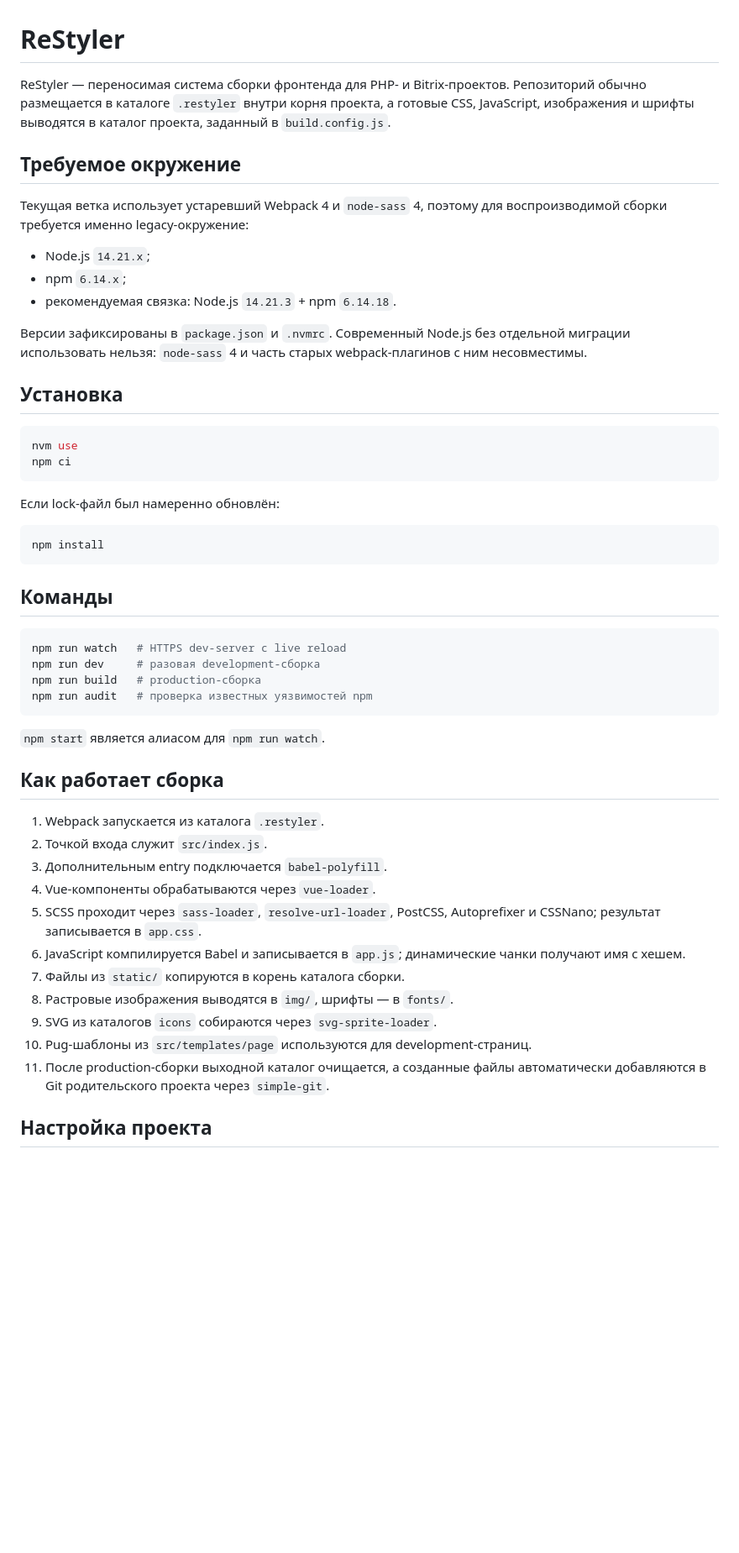
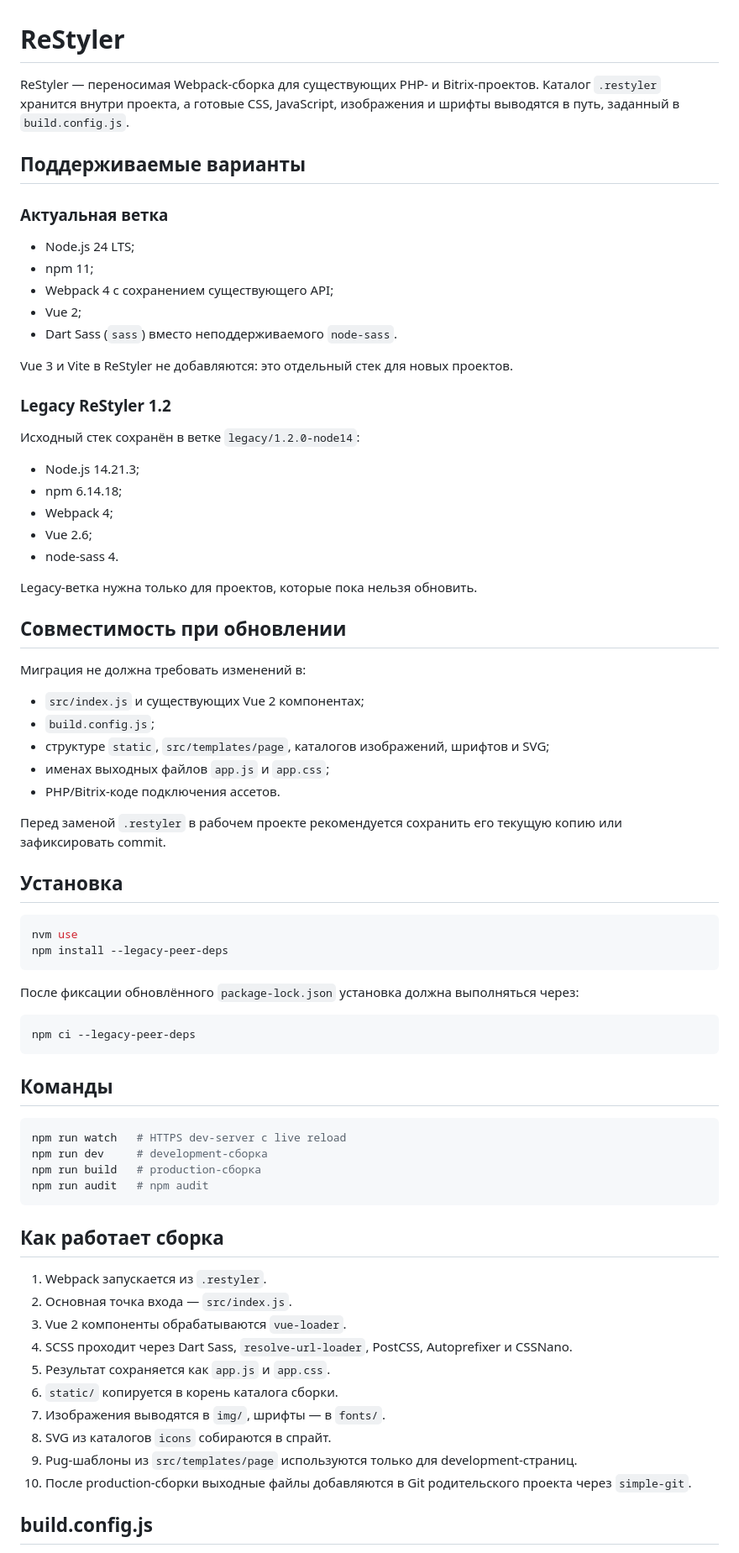
Before and after one commit to Semyonchick/.restyler, a Markdown page: README.md, the part around one of its changes. Shown at 84% size. Drawn GitHub-style; blank space fills up the shorter version.

Commit message:
Document Node.js 24 migration and legacy compatibility policy

````diff
--- a/README.md
+++ b/README.md
@@ -1,54 +1,77 @@
 # ReStyler
 
-ReStyler — переносимая система сборки фронтенда для PHP- и Bitrix-проектов. Репозиторий обычно размещается в каталоге `.restyler` внутри корня проекта, а готовые CSS, JavaScript, изображения и шрифты выводятся в каталог проекта, заданный в `build.config.js`.
+ReStyler — переносимая Webpack-сборка для существующих PHP- и Bitrix-проектов. Каталог `.restyler` хранится внутри проекта, а готовые CSS, JavaScript, изображения и шрифты выводятся в путь, заданный в `build.config.js`.
 
-## Требуемое окружение
+## Поддерживаемые варианты
 
-Текущая ветка использует устаревший Webpack 4 и `node-sass` 4, поэтому для воспроизводимой сборки требуется именно legacy-окружение:
+### Актуальная ветка
 
-- Node.js `14.21.x`;
-- npm `6.14.x`;
-- рекомендуемая связка: Node.js `14.21.3` + npm `6.14.18`.
+- Node.js 24 LTS;
+- npm 11;
+- Webpack 4 с сохранением существующего API;
+- Vue 2;
+- Dart Sass (`sass`) вместо неподдерживаемого `node-sass`.
 
-Версии зафиксированы в `package.json` и `.nvmrc`. Современный Node.js без отдельной миграции использовать нельзя: `node-sass` 4 и часть старых webpack-плагинов с ним несовместимы.
+Vue 3 и Vite в ReStyler не добавляются: это отдельный стек для новых проектов.
+
+### Legacy ReStyler 1.2
+
+Исходный стек сохранён в ветке `legacy/1.2.0-node14`:
+
+- Node.js 14.21.3;
+- npm 6.14.18;
+- Webpack 4;
+- Vue 2.6;
+- node-sass 4.
+
+Legacy-ветка нужна только для проектов, которые пока нельзя обновить.
+
+## Совместимость при обновлении
+
+Миграция не должна требовать изменений в:
+
+- `src/index.js` и существующих Vue 2 компонентах;
+- `build.config.js`;
+- структуре `static`, `src/templates/page`, каталогов изображений, шрифтов и SVG;
+- именах выходных файлов `app.js` и `app.css`;
+- PHP/Bitrix-коде подключения ассетов.
+
+Перед заменой `.restyler` в рабочем проекте рекомендуется сохранить его текущую копию или зафиксировать commit.
 
 ## Установка
 
 ```bash
 nvm use
-npm ci
+npm install --legacy-peer-deps
 ```
 
-Если lock-файл был намеренно обновлён:
+После фиксации обновлённого `package-lock.json` установка должна выполняться через:
 
 ```bash
-npm install
+npm ci --legacy-peer-deps
 ```
 
 ## Команды
 
 ```bash
 npm run watch   # HTTPS dev-server с live reload
-npm run dev     # разовая development-сборка
+npm run dev     # development-сборка
 npm run build   # production-сборка
-npm run audit   # проверка известных уязвимостей npm
+npm run audit   # npm audit
 ```
-
-`npm start` является алиасом для `npm run watch`.
 
 ## Как работает сборка
 
-1. Webpack запускается из каталога `.restyler`.
-2. Точкой входа служит `src/index.js`.
-3. Дополнительным entry подключается `babel-polyfill`.
-4. Vue-компоненты обрабатываются через `vue-loader`.
-5. SCSS проходит через `sass-loader`, `resolve-url-loader`, PostCSS, Autoprefixer и CSSNano; результат записывается в `app.css`.
-6. JavaScript компилируется Babel и записывается в `app.js`; динамические чанки получают имя с хешем.
-7. Файлы из `static/` копируются в корень каталога сборки.
-8. Растровые изображения выводятся в `img/`, шрифты — в `fonts/`.
-9. SVG из каталогов `icons` собираются через `svg-sprite-loader`.
-10. Pug-шаблоны из `src/templates/page` используются для development-страниц.
-11. После production-сборки выходной каталог очищается, а созданные файлы автоматически добавляются в Git родительского проекта через `simple-git`.
+1. Webpack запускается из `.restyler`.
+2. Основная точка входа — `src/index.js`.
+3. Vue 2 компоненты обрабатываются `vue-loader`.
+4. SCSS проходит через Dart Sass, `resolve-url-loader`, PostCSS, Autoprefixer и CSSNano.
+5. Результат сохраняется как `app.js` и `app.css`.
+6. `static/` копируется в корень каталога сборки.
+7. Изображения выводятся в `img/`, шрифты — в `fonts/`.
+8. SVG из каталогов `icons` собираются в спрайт.
+9. Pug-шаблоны из `src/templates/page` используются только для development-страниц.
+10. После production-сборки выходные файлы добавляются в Git родительского проекта через `simple-git`.
 
-## Настройка проекта
+## build.config.js
 
````
Also changed, not shown: other parts of README.md (+14 -55 lines).
